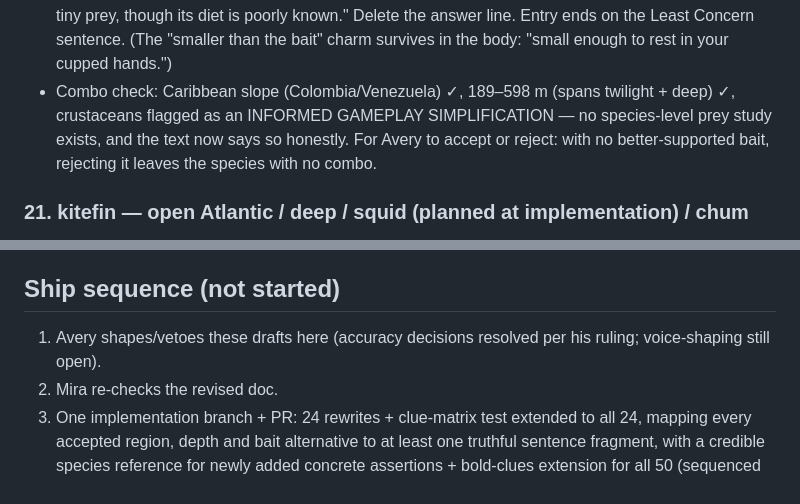
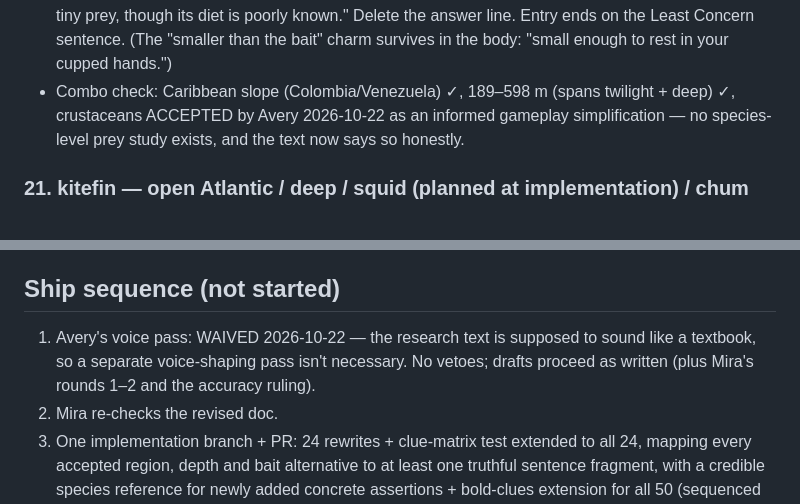
Before and after one commit to cyan-fox-avery/tag-along, a Markdown page: docs/research-text-pass-final-batch-drafts.md, 2 parts joined by grey strips. GitHub-like rendering.

Commit message:
docs: record Avery decisions — dwarflantern accepted, voice pass waived

```diff
--- a/docs/research-text-pass-final-batch-drafts.md
+++ b/docs/research-text-pass-final-batch-drafts.md
@@ -311,11 +311,9 @@ to rescue a clue — anything uncertain is flagged, not asserted.
   sentence. (The "smaller than the bait" charm survives in the body:
   "small enough to rest in your cupped hands.")
 - Combo check: Caribbean slope (Colombia/Venezuela) ✓, 189–598 m
-  (spans twilight + deep) ✓, crustaceans flagged as an INFORMED
-  GAMEPLAY SIMPLIFICATION — no species-level prey study exists, and
-  the text now says so honestly. For Avery to accept or reject: with
-  no better-supported bait, rejecting it leaves the species with no
-  combo.
+  (spans twilight + deep) ✓, crustaceans ACCEPTED by Avery 2026-10-22
+  as an informed gameplay simplification — no species-level prey
+  study exists, and the text now says so honestly.
 
 ### 21. kitefin — open Atlantic / deep / squid (planned at implementation) / chum
 - Current answer line: "Plan: chum the deep open Atlantic slopes, squid
@@ -410,8 +408,10 @@ accuracy and gameplay convenience conflict, accuracy wins. Outcomes:
 
 ## Ship sequence (not started)
 
-1. Avery shapes/vetoes these drafts here (accuracy decisions resolved
-   per his ruling; voice-shaping still open).
+1. Avery's voice pass: WAIVED 2026-10-22 — the research text is
+   supposed to sound like a textbook, so a separate voice-shaping pass
+   isn't necessary. No vetoes; drafts proceed as written (plus Mira's
+   rounds 1–2 and the accuracy ruling).
 2. Mira re-checks the revised doc.
 3. One implementation branch + PR: 24 rewrites + clue-matrix test
    extended to all 24, mapping every accepted region, depth and bait
```
